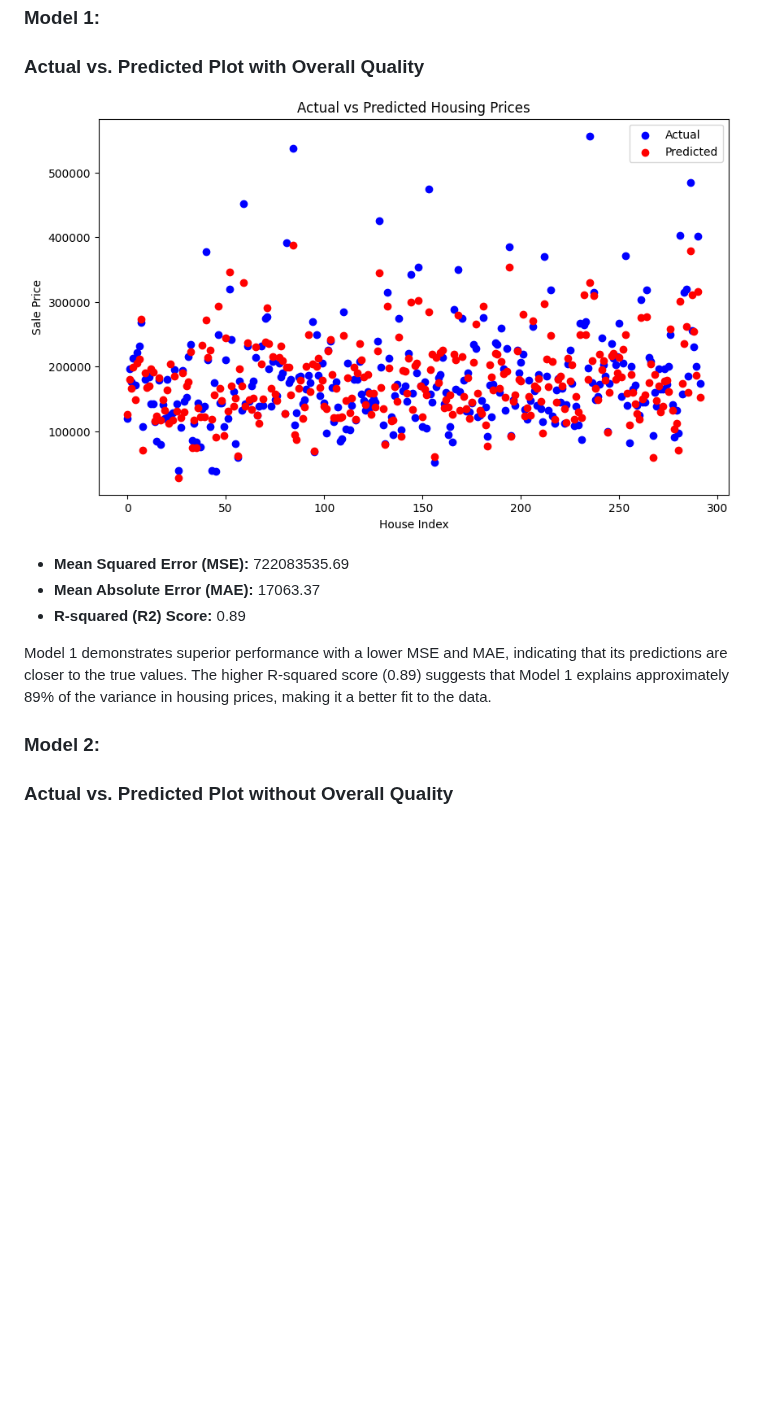
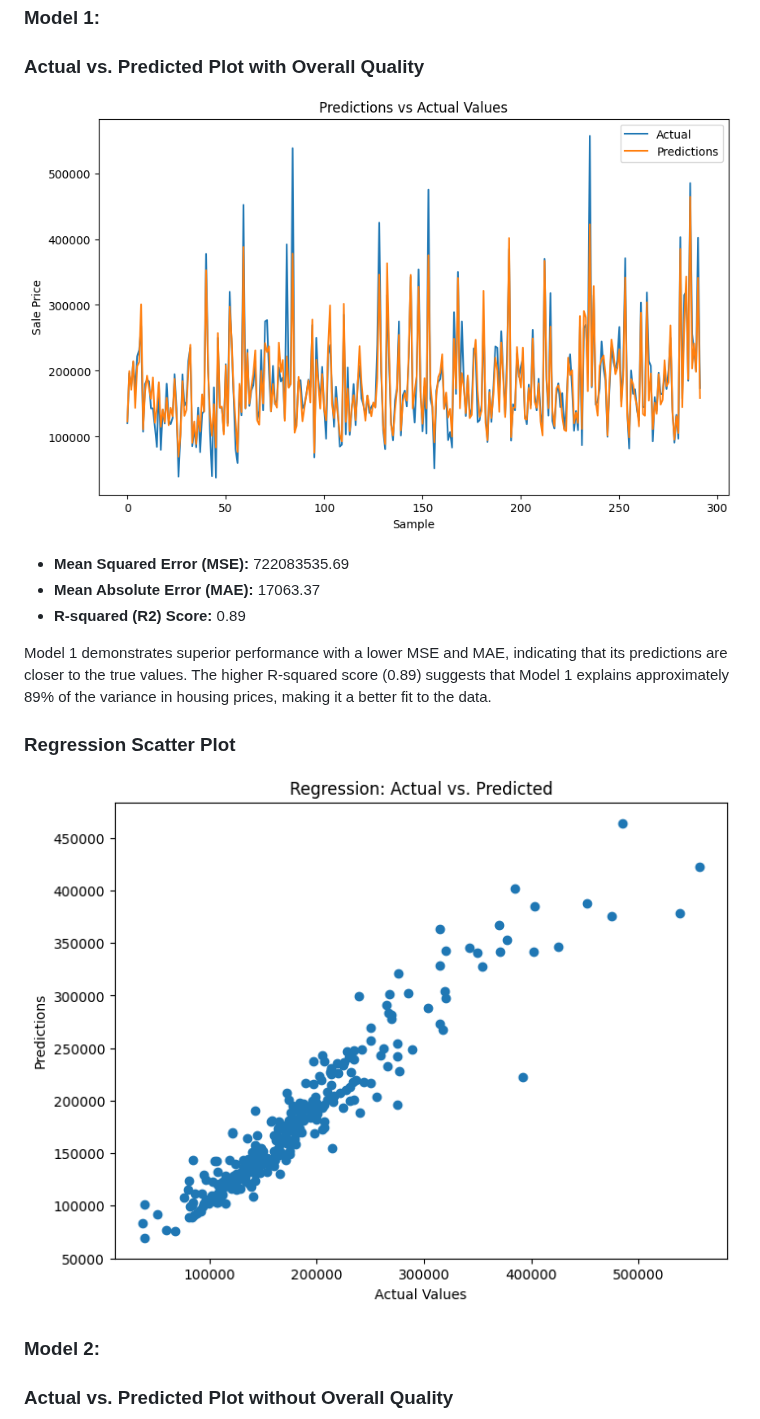
Before and after one commit to NirTaube/Housing_Predicitons, a Markdown page: README.md, the part around one of its changes. Rendered like a GitHub page; blank space fills up the shorter version.

```diff
--- a/README.md
+++ b/README.md
@@ -242,7 +242,7 @@ When comparing the performance of two predictive models for housing price estima
 
 ### Actual vs. Predicted Plot with Overall Quality
 
-![Actual vs. Predicted with Overall Quality](act_no_oq.png)
+![Actual vs. Predicted with Overall Quality](pred_actual.png)
 
 - **Mean Squared Error (MSE):** 722083535.69
 - **Mean Absolute Error (MAE):** 17063.37
@@ -250,6 +250,10 @@ When comparing the performance of two predictive models for housing price estima
 
 Model 1 demonstrates superior performance with a lower MSE and MAE, indicating that its predictions are closer to the true values. The higher R-squared score (0.89) suggests that Model 1 explains approximately 89% of the variance in housing prices, making it a better fit to the data.
 
+### Regression Scatter Plot
+
+![Regression Scatter Plot](regression_scatter.png)
+
 
 
 ### Model 2:
```
Also changed, not shown: other parts of README.md (+1 -8 lines).
